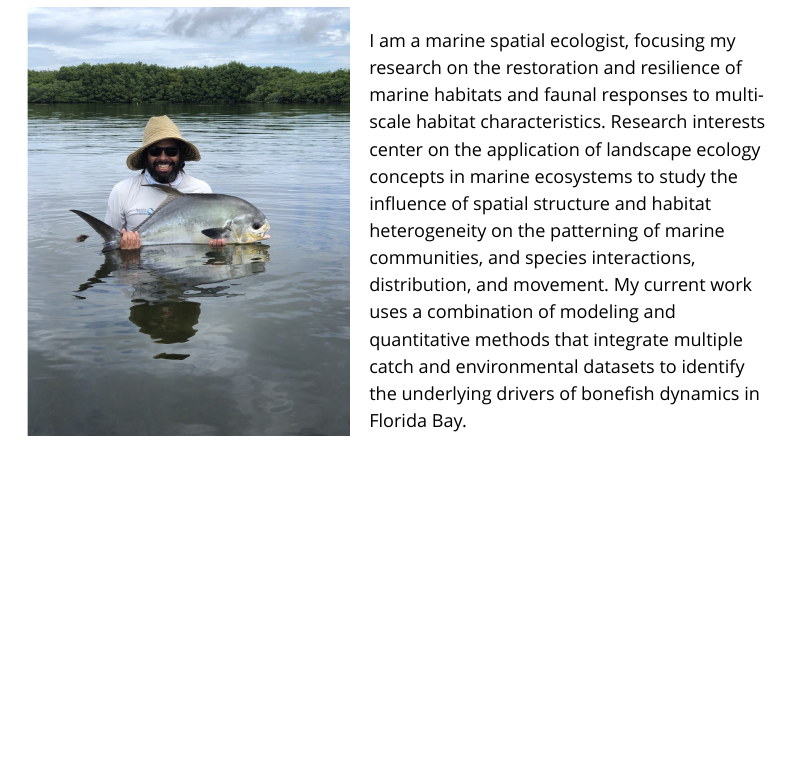
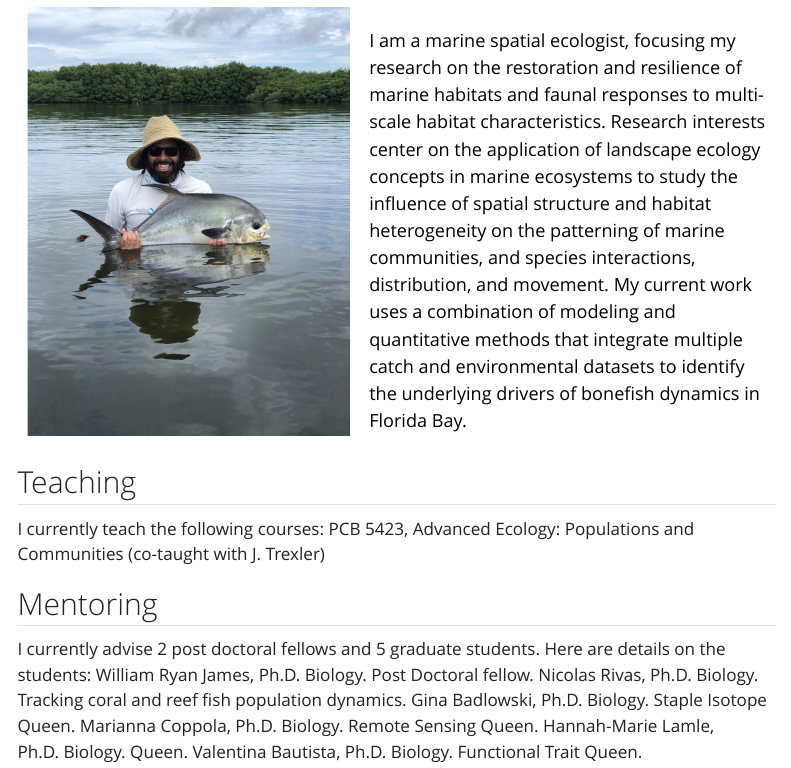
Before and after one commit to nirivas/testsite, a Quarto document (rolo.qmd): the page in a window 1100 px wide, from 70 px down. Rendered offline with R 4.5, knitr and Pandoc in place of Quarto, with nearby package versions; menus at the side of the page are left out.

Commit message:
More Updates

```diff
--- a/rolo.qmd
+++ b/rolo.qmd
@@ -9,3 +9,19 @@ title: "Dr. Rolando Santos"
     I am a marine spatial ecologist, focusing my research on the restoration and resilience of marine habitats and faunal responses to multi-scale habitat characteristics. Research interests center on the application of landscape ecology concepts in marine ecosystems to study the influence of spatial structure and habitat heterogeneity on the patterning of marine communities, and species interactions, distribution, and movement. My current work uses a combination of modeling and quantitative methods that integrate multiple catch and environmental datasets to identify the underlying drivers of bonefish dynamics in Florida Bay.
   </p>
 </div>
+
+
+## Teaching
+
+I currently teach the following courses:
+PCB 5423, Advanced Ecology: Populations and Communities (co-taught with J. Trexler)
+
+## Mentoring
+
+I currently advise 2 post doctoral fellows and 5 graduate students. Here are details on the students:
+William Ryan James, Ph.D. Biology. Post Doctoral fellow.
+Nicolas Rivas, Ph.D. Biology. Tracking coral and reef fish population dynamics.
+Gina Badlowski, Ph.D. Biology. Staple Isotope Queen.
+Marianna Coppola, Ph.D. Biology. Remote Sensing Queen.
+Hannah-Marie Lamle, Ph.D. Biology. Queen.
+Valentina Bautista, Ph.D. Biology. Functional Trait Queen.
```
Also changed, not shown: docs/search.json, 1 other file.
